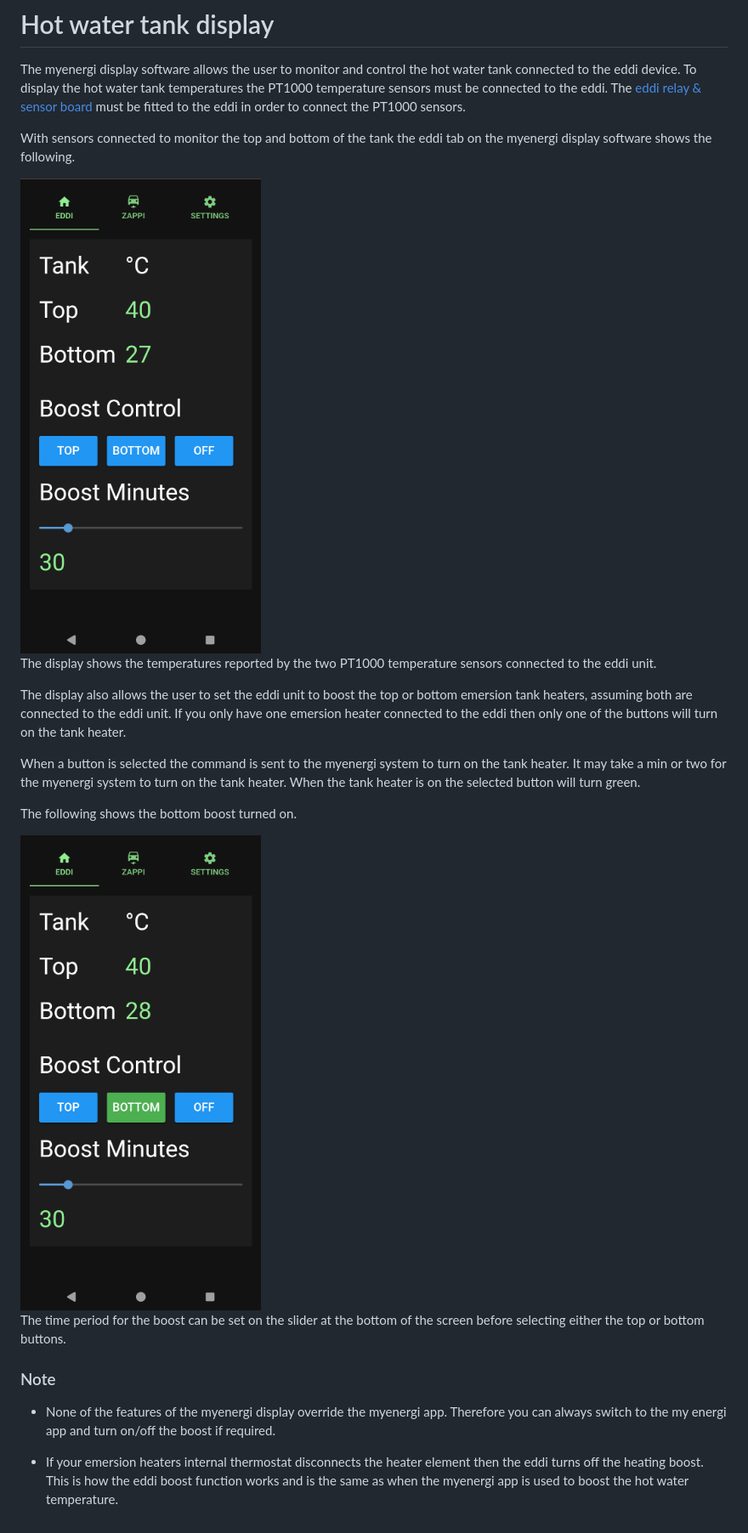
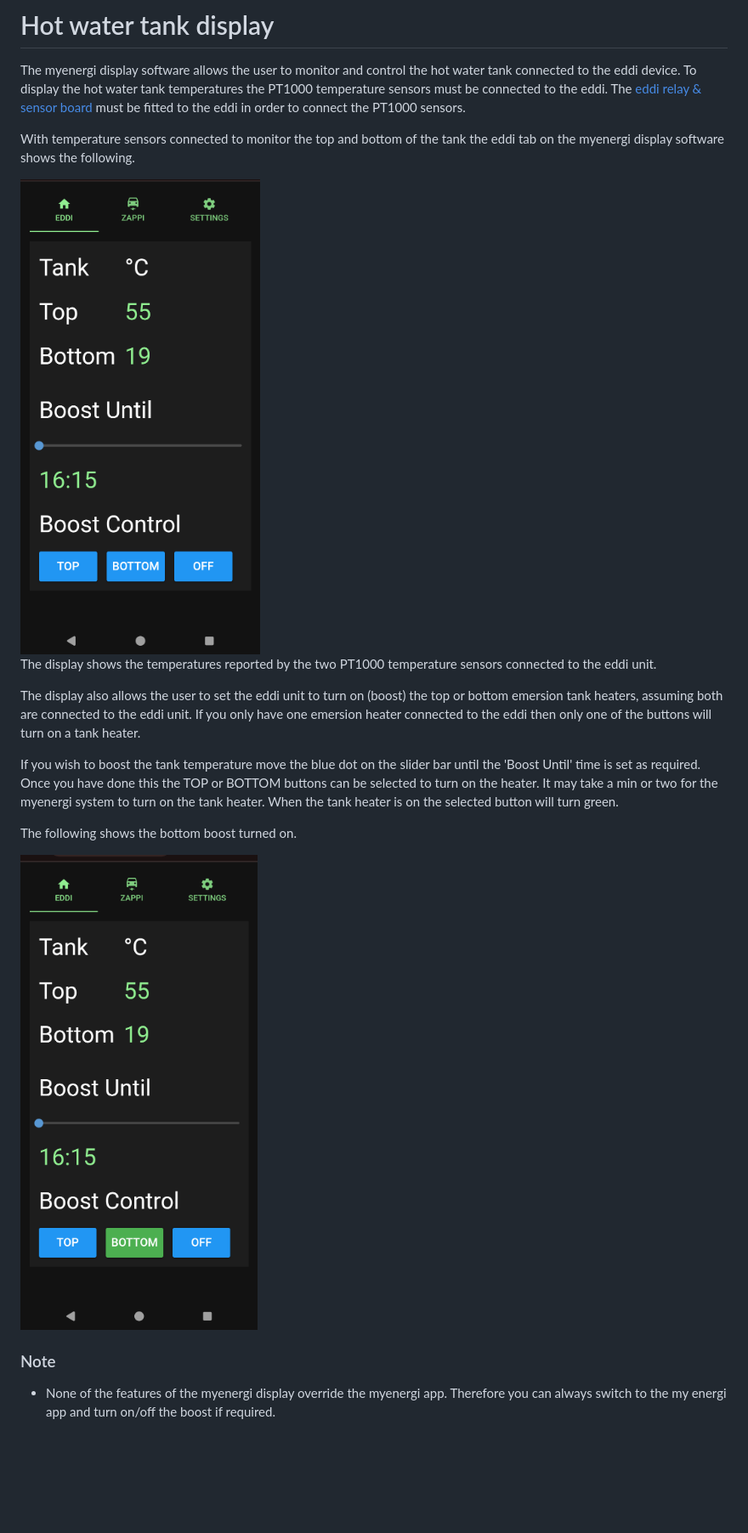
Before and after one commit to pjaos/myenergi-display, a Markdown page: doc/hot_water_tank.md, the part around the change. Shown at 85% size. Rendered like a GitHub page; pictures changed too: doc/images/eddi_bottom_boost_on.png, doc/images/eddi_tab.png; blank space fills up the shorter version.

```diff
--- a/doc/hot_water_tank.md
+++ b/doc/hot_water_tank.md
@@ -1,24 +1,20 @@
 # Hot water tank display
 The myenergi display software allows the user to monitor and control the hot water tank connected to the eddi device. To display the hot water tank temperatures the PT1000 temperature sensors must be connected to the eddi. The [eddi relay & sensor board](https://www.myenergi.com/product/eddi-relay-sensor-board/) must be fitted to the eddi in order to connect the PT1000 sensors.
 
-With sensors connected to monitor the top and bottom of the tank the eddi tab on the myenergi display software shows the following.
+With temperature sensors connected to monitor the top and bottom of the tank the eddi tab on the myenergi display software shows the following.
 
 <img src="images/eddi_tab.png" width="300"/>
 
 The display shows the temperatures reported by the two PT1000 temperature sensors connected to the eddi unit.
 
-The display also allows the user to set the eddi unit to boost the top or bottom emersion tank heaters, assuming both are connected to the eddi unit. If you only have one emersion heater connected to the eddi then only one of the buttons will turn on the tank heater.
+The display also allows the user to set the eddi unit to turn on (boost) the top or bottom emersion tank heaters, assuming both are connected to the eddi unit. If you only have one emersion heater connected to the eddi then only one of the buttons will turn on a tank heater.
 
-When a button is selected the command is sent to the myenergi system to turn on the tank heater. It may take a min or two for the myenergi system to turn on the tank heater. When the tank heater is on the selected button will turn green.
+If you wish to boost the tank temperature move the blue dot on the slider bar until the 'Boost Until' time is set as required. Once you have done this the TOP or BOTTOM buttons can be selected to turn on the heater. It may take a min or two for the myenergi system to turn on the tank heater. When the tank heater is on the selected button will turn green.
 
 The following shows the bottom boost turned on.
 
 <img src="images/eddi_bottom_boost_on.png" width="300"/>
 
-The time period for the boost can be set on the slider at the bottom of the screen before selecting either the top or bottom buttons.
-
 ### Note
 
 - None of the features of the myenergi display override the myenergi app. Therefore you can always switch to the my energi app and turn on/off the boost if required.
-
-- If your emersion heaters internal thermostat disconnects the heater element then the eddi turns off the heating boost. This is how the eddi boost function works and is the same as when the myenergi app is used to boost the hot water temperature.
```
Also changed, not shown: 2 other files.
